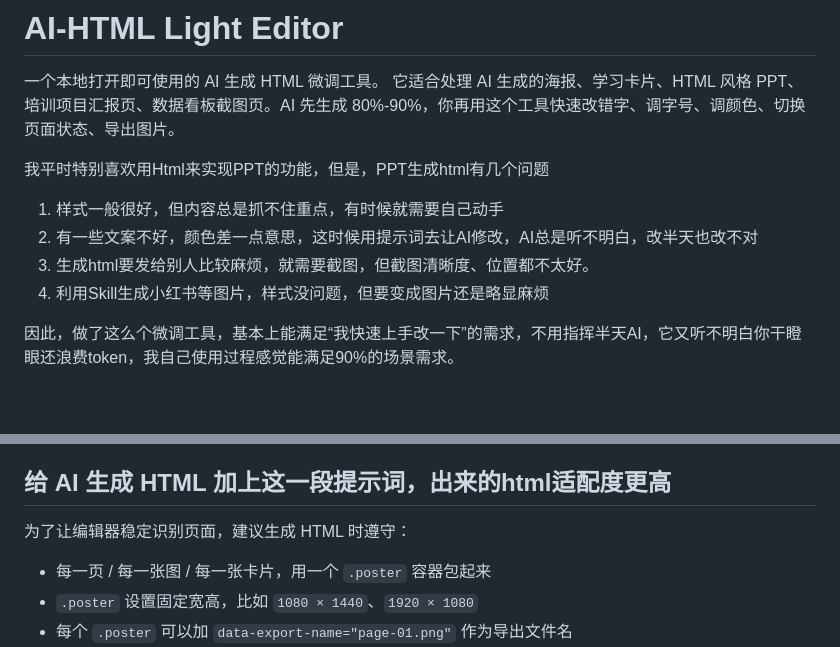
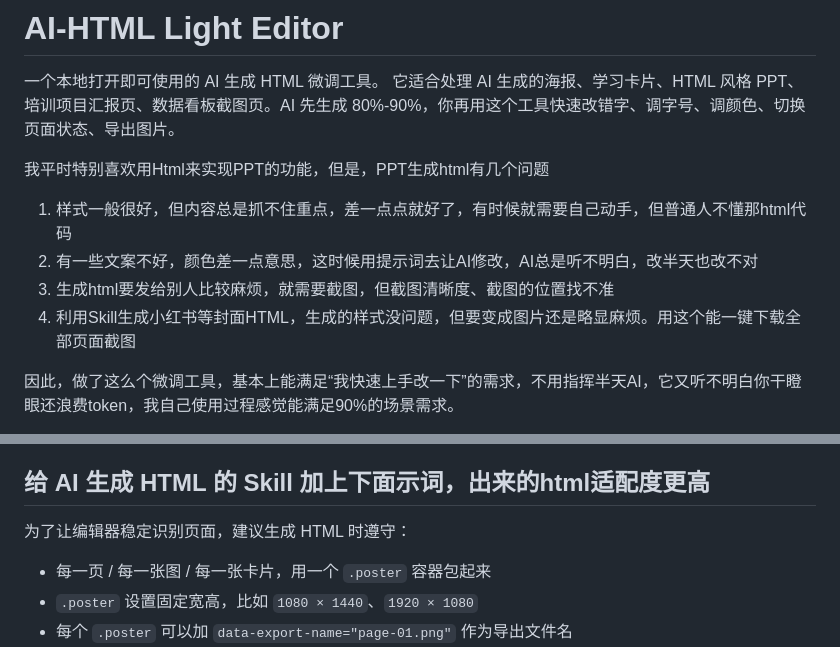
Before and after one commit to bumianren/ai-html-light-editor, a Markdown page: README.md, 2 parts joined by grey strips. GitHub-like rendering; blank space fills up the shorter version.

```diff
--- a/README.md
+++ b/README.md
@@ -4,10 +4,10 @@
 它适合处理 AI 生成的海报、学习卡片、HTML 风格 PPT、培训项目汇报页、数据看板截图页。AI 先生成 80%-90%，你再用这个工具快速改错字、调字号、调颜色、切换页面状态、导出图片。
 
 我平时特别喜欢用Html来实现PPT的功能，但是，PPT生成html有几个问题
-1. 样式一般很好，但内容总是抓不住重点，有时候就需要自己动手
+1. 样式一般很好，但内容总是抓不住重点，差一点点就好了，有时候就需要自己动手，但普通人不懂那html代码
 2. 有一些文案不好，颜色差一点意思，这时候用提示词去让AI修改，AI总是听不明白，改半天也改不对
-3. 生成html要发给别人比较麻烦，就需要截图，但截图清晰度、位置都不太好。
-4. 利用Skill生成小红书等图片，样式没问题，但要变成图片还是略显麻烦
+3. 生成html要发给别人比较麻烦，就需要截图，但截图清晰度、截图的位置找不准
+4. 利用Skill生成小红书等封面HTML，生成的样式没问题，但要变成图片还是略显麻烦。用这个能一键下载全部页面截图
 
 因此，做了这么个微调工具，基本上能满足“我快速上手改一下”的需求，不用指挥半天AI，它又听不明白你干瞪眼还浪费token，我自己使用过程感觉能满足90%的场景需求。
 
@@ -43,7 +43,7 @@
 - 按清晰度导出 PNG
 - 批量导出全部页面 PNG
 
-## 给 AI 生成 HTML 加上这一段提示词，出来的html适配度更高
+## 给 AI 生成 HTML 的 Skill 加上下面示词，出来的html适配度更高
 
 为了让编辑器稳定识别页面，建议生成 HTML 时遵守：
 - 每一页 / 每一张图 / 每一张卡片，用一个 `.poster` 容器包起来
```
